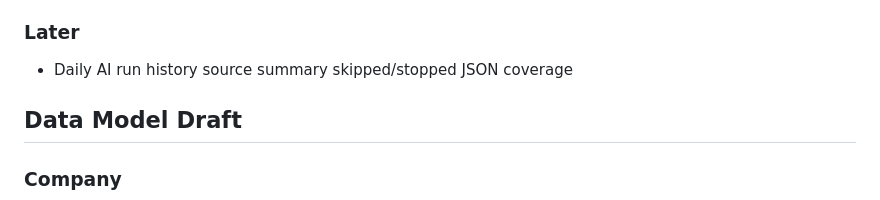
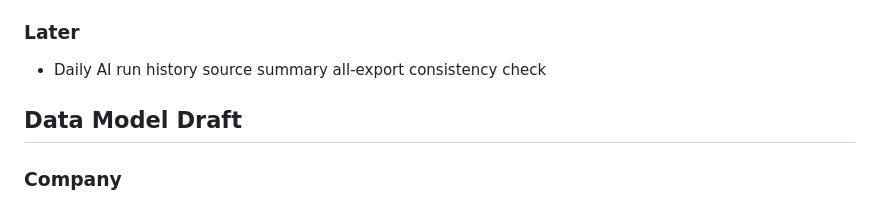
Before and after one commit to Atazeon/regent-growth, a Markdown page: PROJECT_PLAN.md, the part around the change. Rendered like a GitHub page.

```diff
--- a/PROJECT_PLAN.md
+++ b/PROJECT_PLAN.md
@@ -31,7 +31,7 @@ AI direction: use local Ollama through `http://127.0.0.1:11434` as the first AI
 
 ### Later
 
-- Daily AI run history source summary skipped/stopped JSON coverage
+- Daily AI run history source summary all-export consistency check
 
 ## Data Model Draft
 
```
